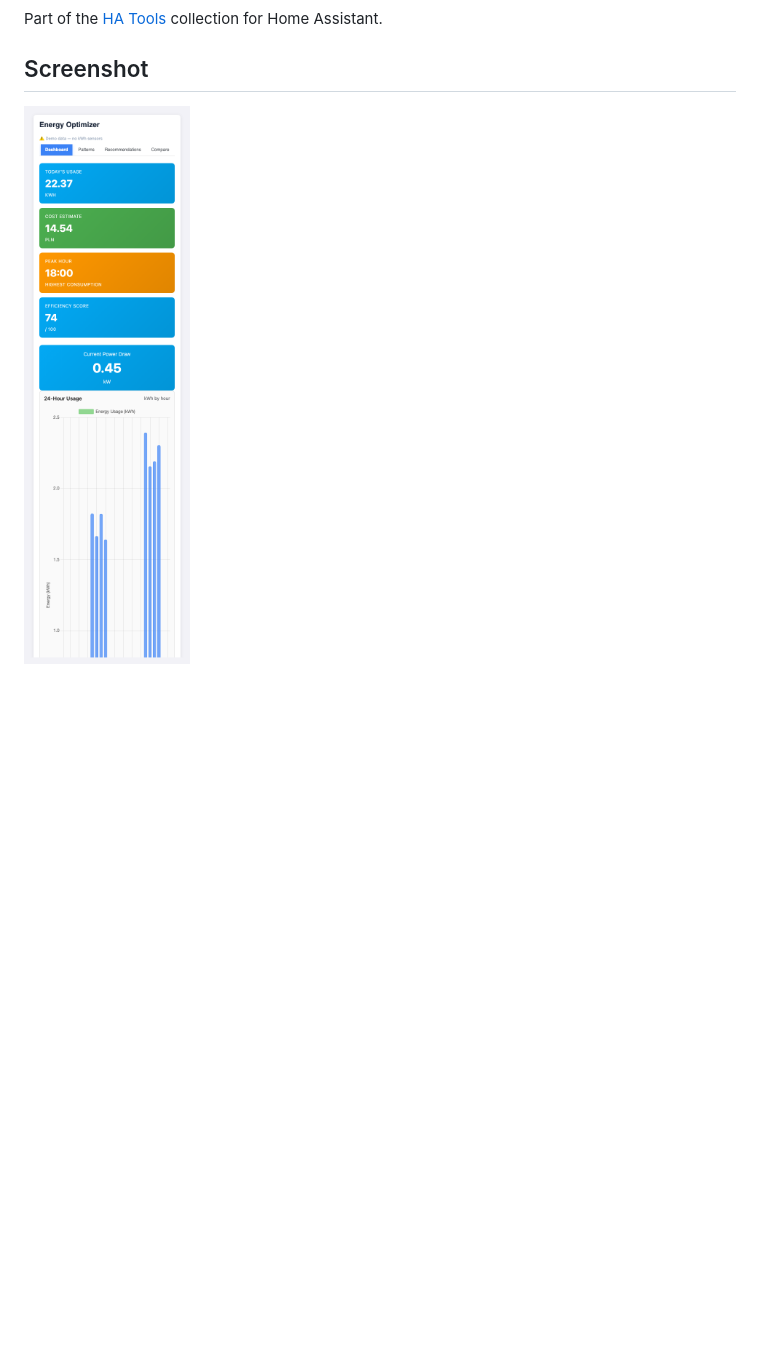
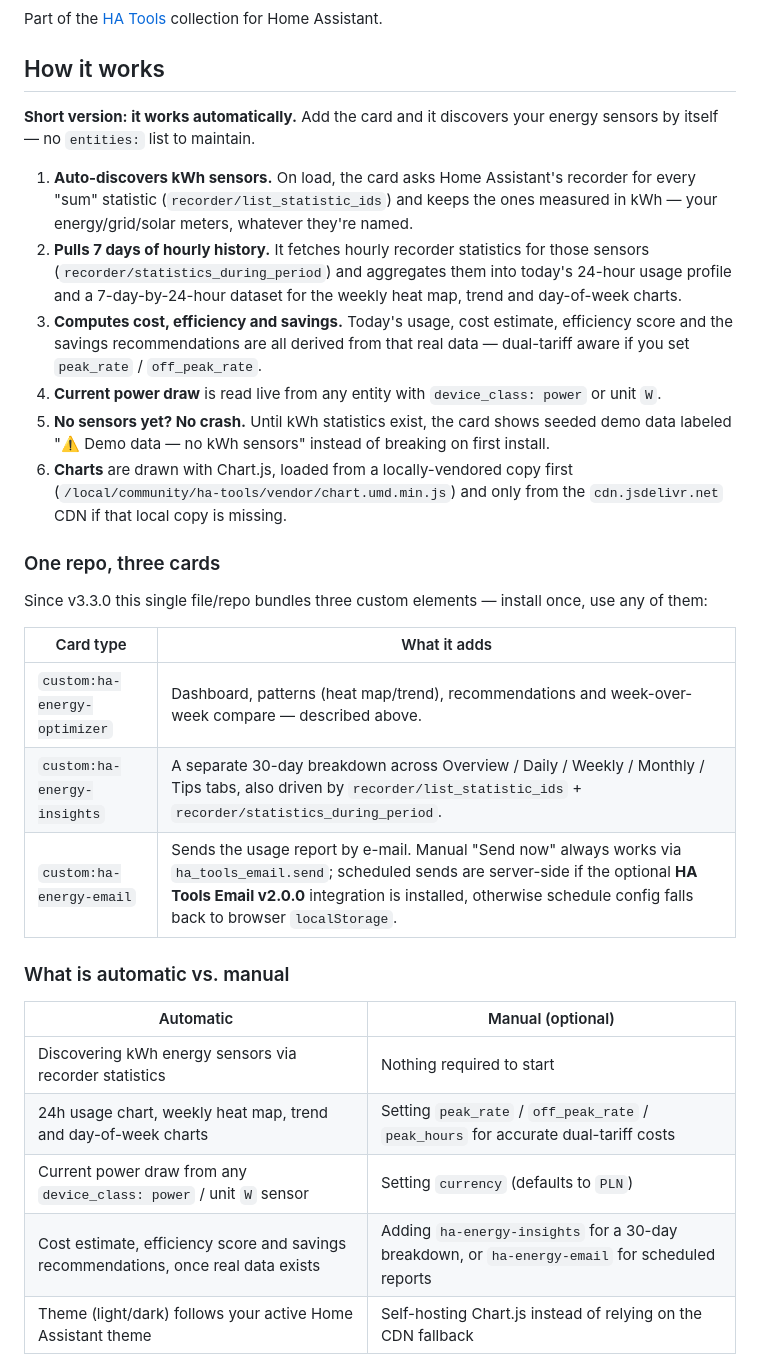
Before and after one commit to MacSiem/ha-energy-optimizer, a Markdown page: README.md, the part around the change printed below. Rendered like a GitHub page; blank space fills up the shorter version.

```diff
--- a/README.md
+++ b/README.md
@@ -6,6 +8,49 @@ Energy usage analysis and optimization card for Home Assistant. Dual-tariff awar
 
 Part of the [HA Tools](https://github.com/MacSiem/ha-tools-panel) collection for Home Assistant.
 
-## Screenshot
+## How it works
 
-![Screenshot](screenshot.png)
+**Short version: it works automatically.** Add the card and it discovers your
+energy sensors by itself — no `entities:` list to maintain.
+
+1. **Auto-discovers kWh sensors.** On load, the card asks Home Assistant's
+   recorder for every "sum" statistic (`recorder/list_statistic_ids`) and
+   keeps the ones measured in kWh — your energy/grid/solar meters, whatever
+   they're named.
+2. **Pulls 7 days of hourly history.** It fetches hourly recorder statistics
+   for those sensors (`recorder/statistics_during_period`) and aggregates
+   them into today's 24-hour usage profile and a 7-day-by-24-hour dataset for
+   the weekly heat map, trend and day-of-week charts.
+3. **Computes cost, efficiency and savings.** Today's usage, cost estimate,
+   efficiency score and the savings recommendations are all derived from that
+   real data — dual-tariff aware if you set `peak_rate` / `off_peak_rate`.
+4. **Current power draw** is read live from any entity with
+   `device_class: power` or unit `W`.
+5. **No sensors yet? No crash.** Until kWh statistics exist, the card shows
+   seeded demo data labeled "⚠️ Demo data — no kWh sensors" instead of
+   breaking on first install.
+6. **Charts** are drawn with Chart.js, loaded from a locally-vendored copy
+   first (`/local/community/ha-tools/vendor/chart.umd.min.js`) and only from
+   the `cdn.jsdelivr.net` CDN if that local copy is missing.
+
+### One repo, three cards
+
+Since v3.3.0 this single file/repo bundles three custom elements — install
+once, use any of them:
+
+| Card type | What it adds |
+|---|---|
+| `custom:ha-energy-optimizer` | Dashboard, patterns (heat map/trend), recommendations and week-over-week compare — described above. |
+| `custom:ha-energy-insights` | A separate 30-day breakdown across Overview / Daily / Weekly / Monthly / Tips tabs, also driven by `recorder/list_statistic_ids` + `recorder/statistics_during_period`. |
+| `custom:ha-energy-email` | Sends the usage report by e-mail. Manual "Send now" always works via `ha_tools_email.send`; scheduled sends are server-side if the optional **HA Tools Email v2.0.0** integration is installed, otherwise schedule config falls back to browser `localStorage`. |
+
+### What is automatic vs. manual
+
+| Automatic | Manual (optional) |
+|---|---|
+| Discovering kWh energy sensors via recorder statistics | Nothing required to start |
+| 24h usage chart, weekly heat map, trend and day-of-week charts | Setting `peak_rate` / `off_peak_rate` / `peak_hours` for accurate dual-tariff costs |
+| Current power draw from any `device_class: power` / unit `W` sensor | Setting `currency` (defaults to `PLN`) |
+| Cost estimate, efficiency score and savings recommendations, once real data exists | Adding `ha-energy-insights` for a 30-day breakdown, or `ha-energy-email` for scheduled reports |
+| Theme (light/dark) follows your active Home Assistant theme | Self-hosting Chart.js instead of relying on the CDN fallback |
+
```
Also changed, not shown: other parts of README.md (+65 -25 lines), docs/screenshots/card-dashboard-dark.png (added), docs/screenshots/card-dashboard-light.png (added), 1 other file.
